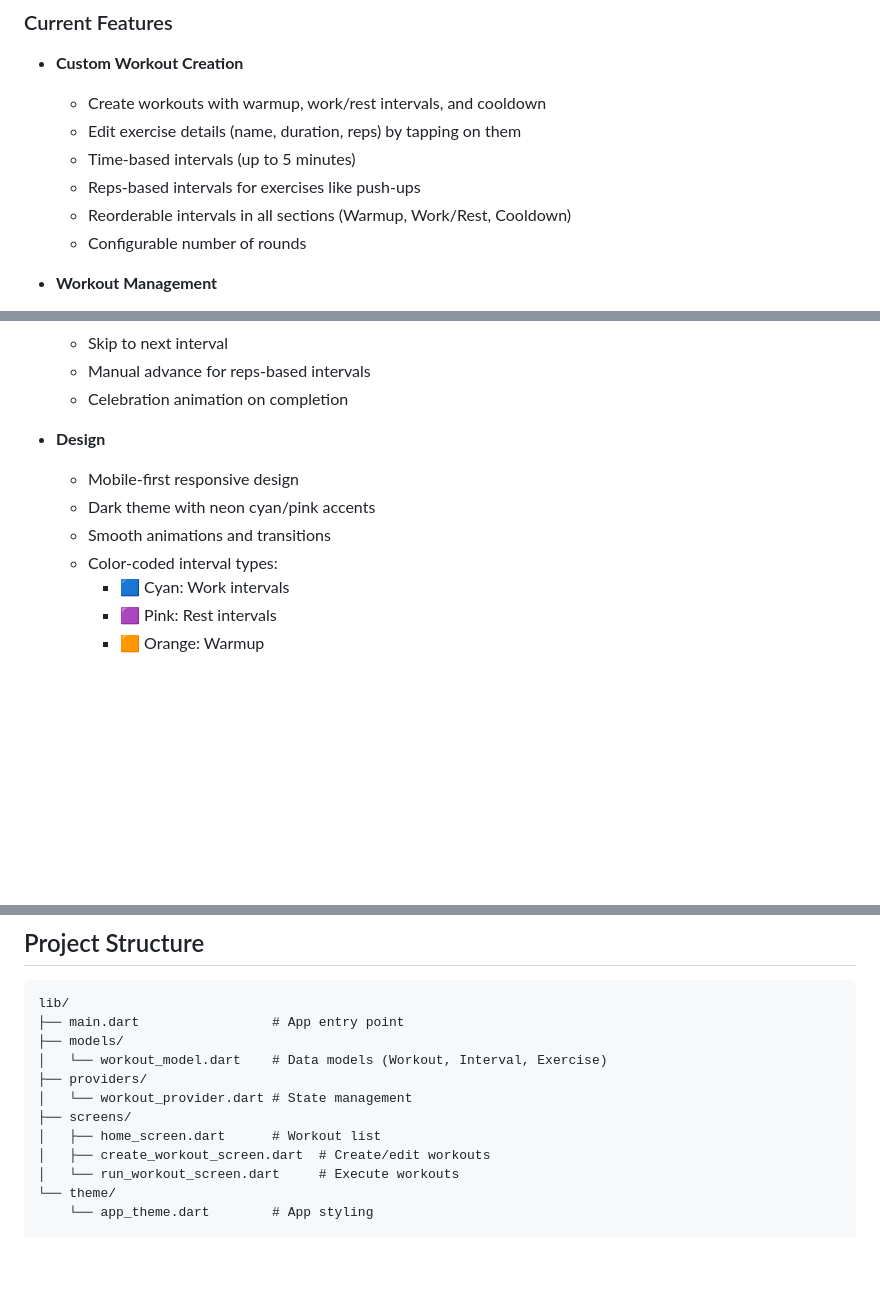
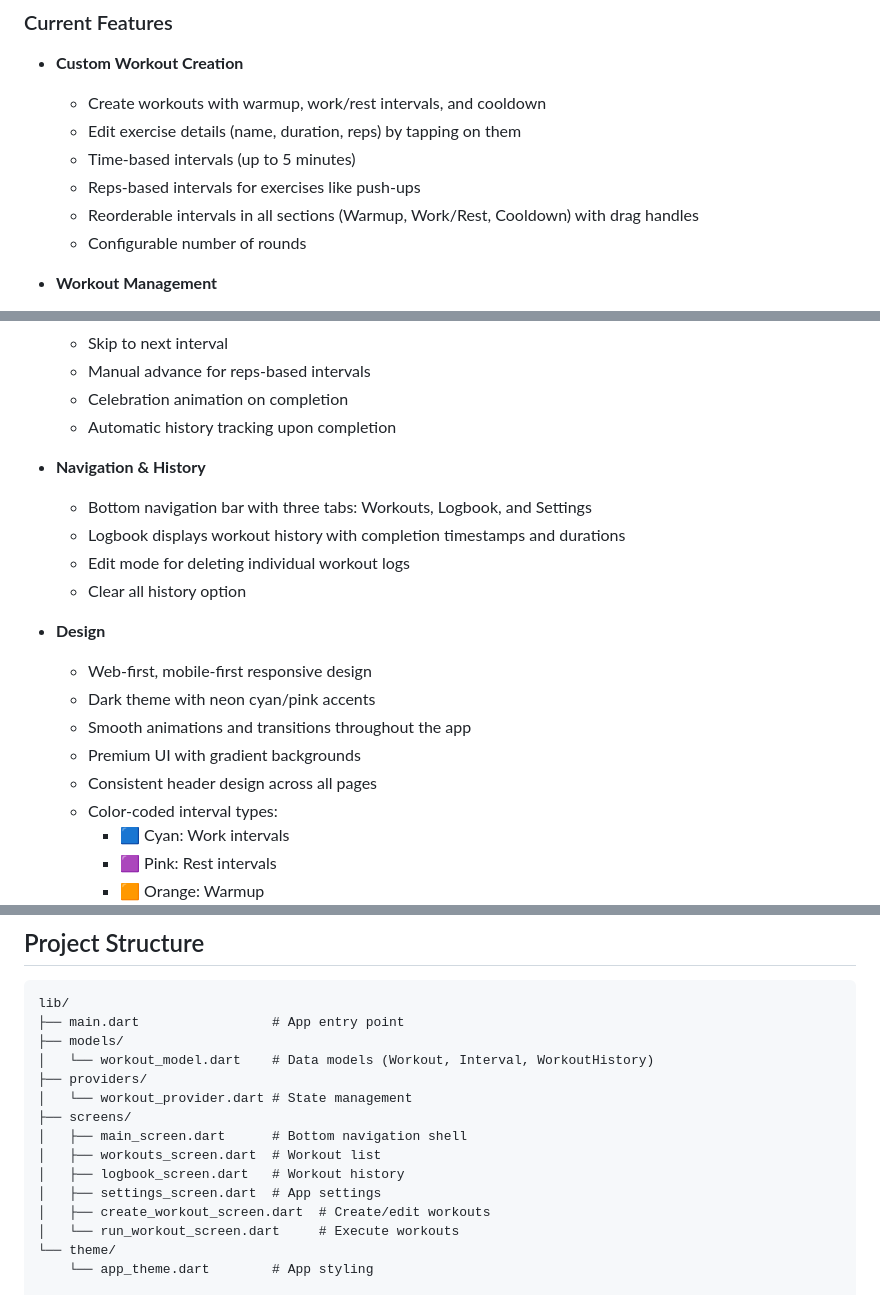
Before and after one commit to dansarpong/didit, a Markdown page: README.md, 3 parts joined by grey strips. Drawn GitHub-style; blank space fills up the shorter version.

```diff
--- a/README.md
+++ b/README.md
@@ -11,7 +11,7 @@ A Flutter web application for creating and running personalized High-Intensity I
   - Edit exercise details (name, duration, reps) by tapping on them
   - Time-based intervals (up to 5 minutes)
   - Reps-based intervals for exercises like push-ups
-  - Reorderable intervals in all sections (Warmup, Work/Rest, Cooldown)
+  - Reorderable intervals in all sections (Warmup, Work/Rest, Cooldown) with drag handles
   - Configurable number of rounds
 
 - **Workout Management**
@@ -27,11 +27,20 @@ A Flutter web application for creating and running personalized High-Intensity I
   - Skip to next interval
   - Manual advance for reps-based intervals
   - Celebration animation on completion
+  - Automatic history tracking upon completion
+
+- **Navigation & History**
+  - Bottom navigation bar with three tabs: Workouts, Logbook, and Settings
+  - Logbook displays workout history with completion timestamps and durations
+  - Edit mode for deleting individual workout logs
+  - Clear all history option
 
 - **Design**
-  - Mobile-first responsive design
+  - Web-first, mobile-first responsive design
   - Dark theme with neon cyan/pink accents
-  - Smooth animations and transitions
+  - Smooth animations and transitions throughout the app
+  - Premium UI with gradient backgrounds
+  - Consistent header design across all pages
   - Color-coded interval types:
     - 🟦 Cyan: Work intervals
     - 🟪 Pink: Rest intervals
@@ -87,11 +96,14 @@ The built files will be in `build/web/` directory.
 lib/
 ├── main.dart                 # App entry point
 ├── models/
-│   └── workout_model.dart    # Data models (Workout, Interval, Exercise)
+│   └── workout_model.dart    # Data models (Workout, Interval, WorkoutHistory)
 ├── providers/
 │   └── workout_provider.dart # State management
 ├── screens/
-│   ├── home_screen.dart      # Workout list
+│   ├── main_screen.dart      # Bottom navigation shell
+│   ├── workouts_screen.dart  # Workout list
+│   ├── logbook_screen.dart   # Workout history
+│   ├── settings_screen.dart  # App settings
 │   ├── create_workout_screen.dart  # Create/edit workouts
 │   └── run_workout_screen.dart     # Execute workouts
 └── theme/
```
Also changed, not shown: other parts of README.md (+29 -9 lines).
